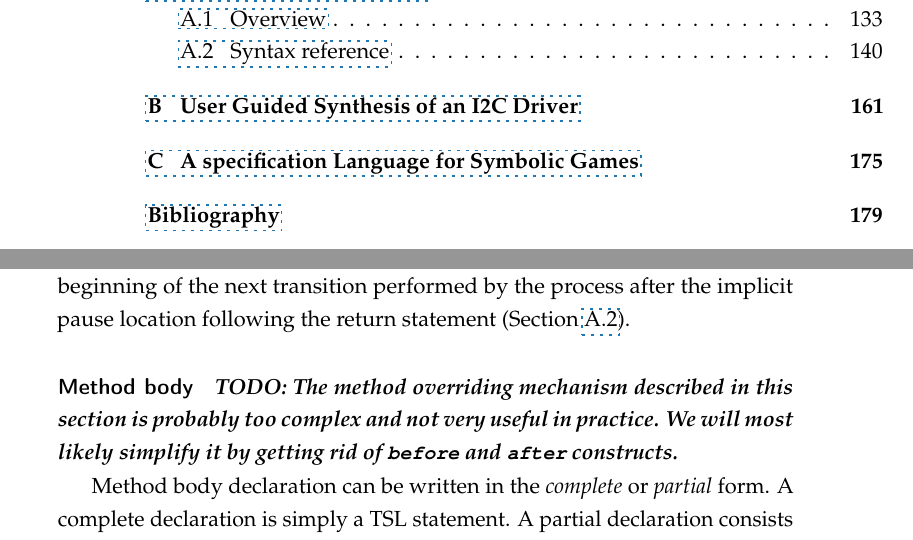
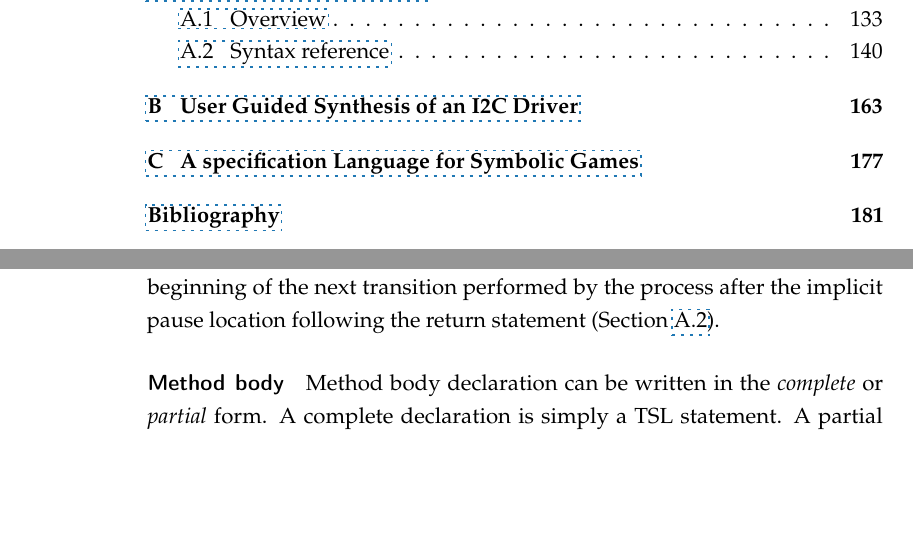
Before and after one commit to termite2/adam-thesis, a LaTeX thesis (sources/thesis.tex, which reads tsl_reference/body.tex): two parts of pages 6 and 167 of 191 before the commit and two parts of pages 6 and 168 of 193 after it, joined at a grey line, cut so that both start at the same text, the shorter picture padded with empty space. The pictures show the PDF file thesis.pdf that the author committed with the source.

Commit message:
tsl reference appendix fixes

```diff
--- a/sources/thesis.tex
+++ b/sources/thesis.tex
@@ -114,6 +114,78 @@
     aboveskip=0pt,
     frame=tb,
 }
+
+\lstnewenvironment{tsllisting2}[1][]
+{\vspace{3mm}
+ \lstset{
+    backgroundcolor=\color{lgray},
+    basicstyle=\small\ttfamily,
+%    keywordstyle=\bfseries,
+    keywordstyle=\underbar,
+    identifierstyle=,
+    commentstyle=\slshape,
+    stringstyle=,
+    showstringspaces=false,
+    keywords={after,
+              always,
+              assert,
+              assign,
+              assume,
+              before,
+              bool,
+              case,
+              choice,
+              cond,
+              const,
+              controllable,
+              default,
+              derive,
+              do,
+              else,
+              endtemplate,
+              enum,
+              export,
+              false,
+              forever,
+              fork,
+              function,
+              goal,
+              if,
+              import,
+              init,
+              invisible,
+              mem,
+              out,
+              pause,
+              break,
+              post,
+              procedure,
+              process,
+              return,
+              sint,
+              stop,
+              struct,
+              task,
+              template,
+              true,
+              typedef,
+              uint,
+              uncontrollable,
+              using,
+              void,
+              while,
+              wait},
+    sensitive=false,
+    morecomment=[l]{//},
+    morecomment=[s]{/*}{*/},
+    numberstyle=\tiny,
+    stepnumber=1,
+    numbersep=1pt,
+    emphstyle=\bfseries,
+    belowskip=0pt,
+    aboveskip=0pt,
+    #1
+}}{\vspace{3mm}}
 
 \lstnewenvironment{tsllisting}[1][]
 {\lstset{
--- a/tsl_reference/body.tex
+++ b/tsl_reference/body.tex
@@ -208,7 +208,7 @@ process psndrcv {
 ...
 
 endtemplate
-\end{tsllisting}
+\end{tsllisting2}
 
 %In addition to statically and dynamically created processes, every
 %\tsl specification contains an implicit \emph{idle}
@@ -1257,11 +1254,6 @@ statement (Section~\ref{s:r:return}).
 
 \paragraph{Method body}
 
-\todo{The method overriding mechanism described in this section
-is probably too complex and not very useful in practice.  We will
-most likely simplify it by getting rid of \src{before} and \src{after}
-constructs.}
-
 Method body declaration can be written in the \emph{complete} or
 \emph{partial} form.  A complete declaration is simply a \tsl
 statement.  A partial declaration consists of an optional preamble
@@ -1312,7 +1304,7 @@ Algorithm~\ref{a:method}.  The following examples illustrate the algorithm.
     \caption{}\label{a:method}
 \end{algorithm}
 
-\begin{tsllisting}
+\begin{tsllisting2}
 // global variable
 bool x;
 
@@ -1365,7 +1357,7 @@ before{
 after{
     assert(x);
 };
-\end{tsllisting}
+\end{tsllisting2}
 
 
 \subsubsection{Goals}
```
Also changed, not shown: thesis.pdf, tsl_reference/body.tex (111 more changed lines).
